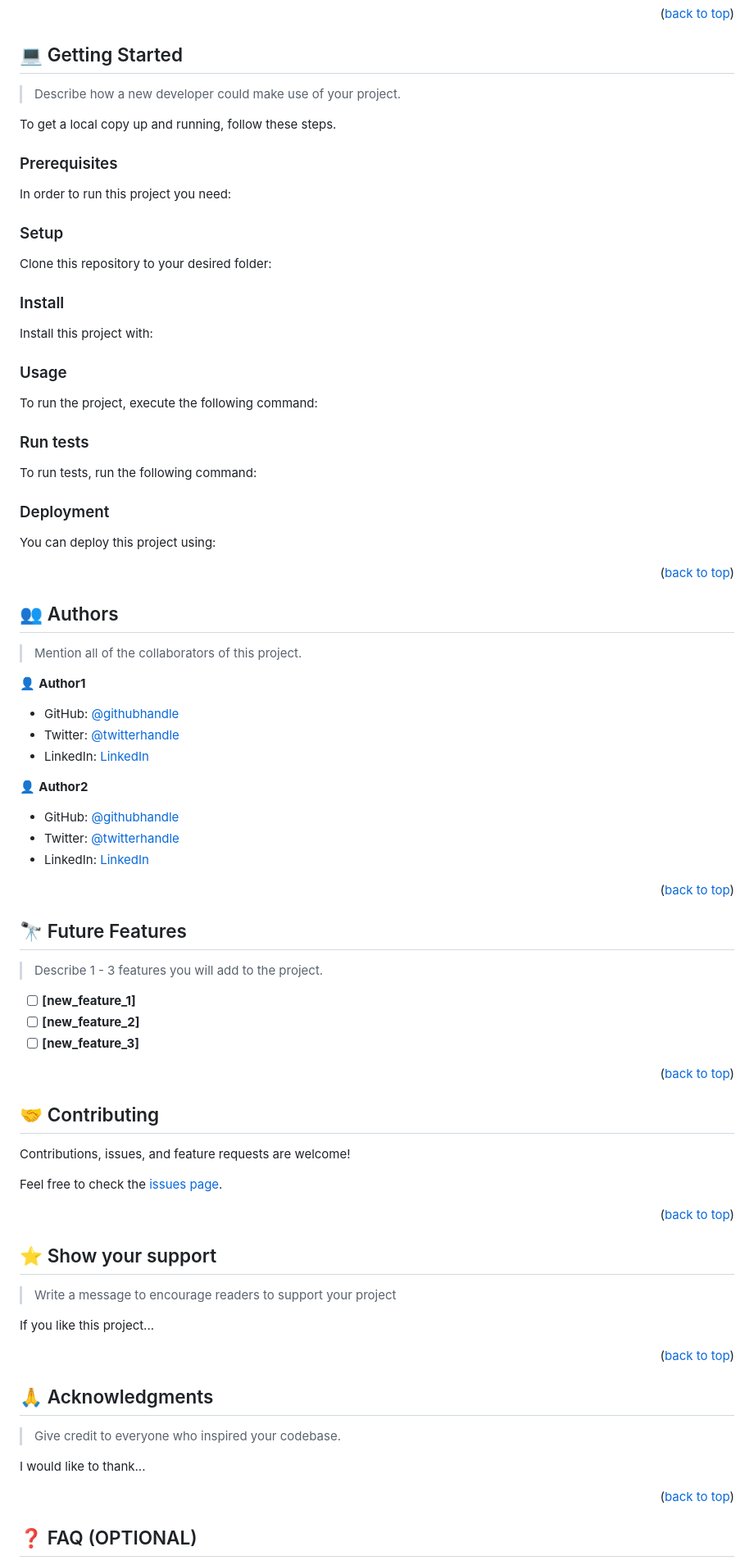
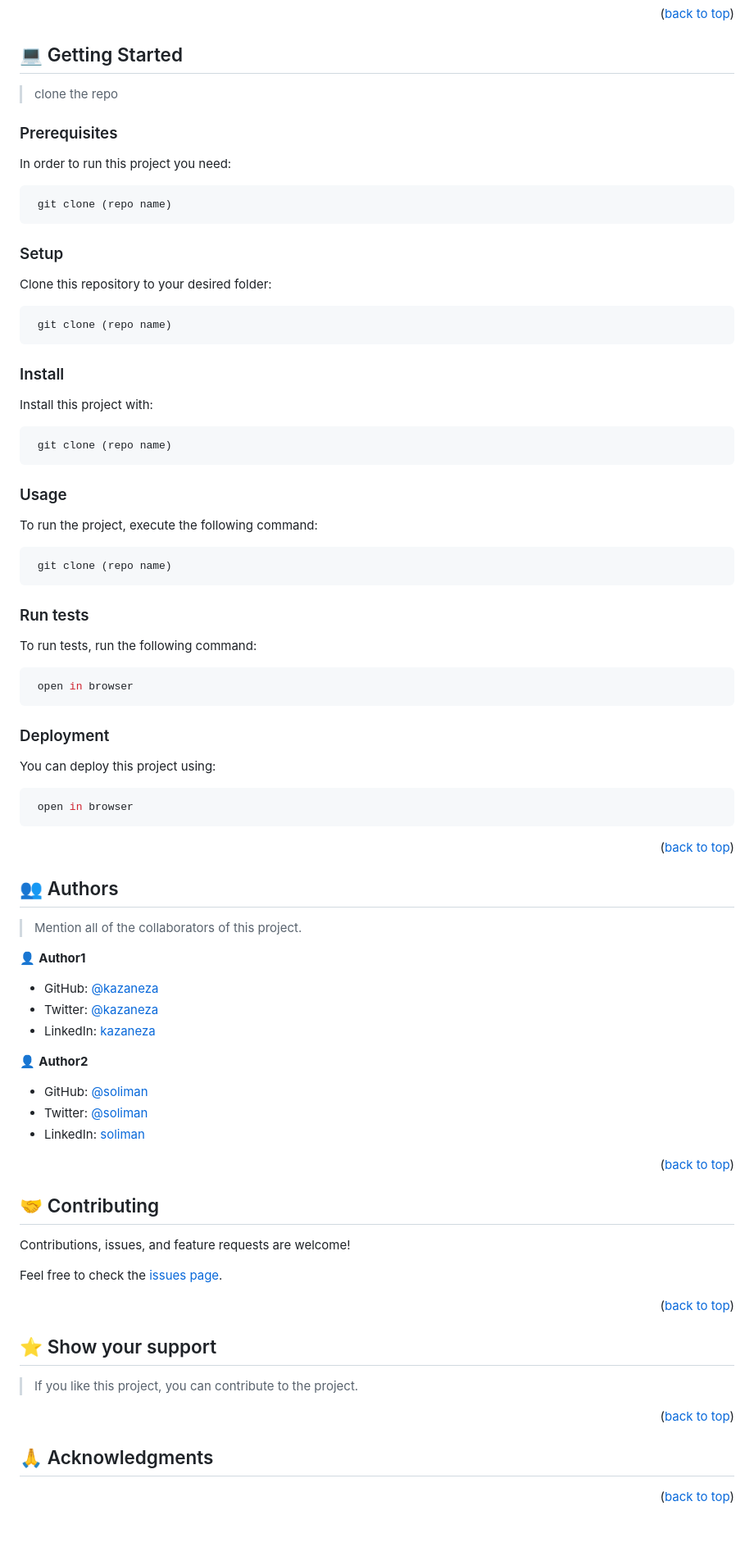
Before and after one commit to kazaneza/awesome-book, a Markdown page: README.md, the part around one of its changes. Shown at 82% size. GitHub-like rendering; blank space fills up the shorter version.

````diff
--- a/README.md
+++ b/README.md
@@ -69,83 +69,62 @@
 
 ## 💻 Getting Started <a name="getting-started"></a>
 
-> Describe how a new developer could make use of your project.
-
-To get a local copy up and running, follow these steps.
+> clone the repo
 
 ### Prerequisites
 
 In order to run this project you need:
 
-<!--
-Example command:
+
 
 ```sh
- gem install rails
+ git clone (repo name)
 ```
- -->
+
 
 ### Setup
 
 Clone this repository to your desired folder:
 
-<!--
-Example commands:
+```sh
+ git clone (repo name)
+```
 
-```sh
-  cd my-folder
-  git clone git@github.com:myaccount/my-project.git
-```
---->
 
 ### Install
 
 Install this project with:
 
-<!--
-Example command:
+```sh
+ git clone (repo name)
+```
 
-```sh
-  cd my-project
-  gem install
-```
---->
 
 ### Usage
 
 To run the project, execute the following command:
 
-<!--
-Example command:
+```sh
+ git clone (repo name)
+```
 
-```sh
-  rails server
-```
---->
 
 ### Run tests
 
 To run tests, run the following command:
 
-<!--
-Example command:
+```sh
+ open in browser
+```
 
-```sh
-  bin/rails test test/models/article_test.rb
-```
---->
 
 ### Deployment
 
 You can deploy this project using:
 
-<!--
-Example:
-
 ```sh
-
+ open in browser
 ```
- -->
 
 <p align="right">(<a href="#readme-top">back to top</a>)</p>
 
@@ -157,27 +136,15 @@ Example:
 
 👤 **Author1**
 
-- GitHub: [@githubhandle](https://github.com/githubhandle)
-- Twitter: [@twitterhandle](https://twitter.com/twitterhandle)
-- LinkedIn: [LinkedIn](https://linkedin.com/in/linkedinhandle)
+- GitHub: [@kazaneza](https://github.com/githubhandle)
+- Twitter: [@kazaneza](https://twitter.com/twitterhandle)
+- LinkedIn: [kazaneza](https://linkedin.com/in/linkedinhandle)
 
 👤 **Author2**
 
-- GitHub: [@githubhandle](https://github.com/githubhandle)
-- Twitter: [@twitterhandle](https://twitter.com/twitterhandle)
-- LinkedIn: [LinkedIn](https://linkedin.com/in/linkedinhandle)
-
-<p align="right">(<a href="#readme-top">back to top</a>)</p>
-
-<!-- FUTURE FEATURES -->
-
-## 🔭 Future Features <a name="future-features"></a>
-
-> Describe 1 - 3 features you will add to the project.
-
-- [ ] **[new_feature_1]**
-- [ ] **[new_feature_2]**
-- [ ] **[new_feature_3]**
+- GitHub: [@soliman](https://github.com/githubhandle)
+- Twitter: [@soliman](https://twitter.com/twitterhandle)
+- LinkedIn: [soliman](https://linkedin.com/in/linkedinhandle)
 
 <p align="right">(<a href="#readme-top">back to top</a>)</p>
 
@@ -195,9 +162,8 @@ Feel free to check the [issues page](../../issues/).
 
 ## ⭐️ Show your support <a name="support"></a>
 
-> Write a message to encourage readers to support your project
+> If you like this project, you can contribute to the project.
 
-If you like this project...
 
 <p align="right">(<a href="#readme-top">back to top</a>)</p>
 
@@ -205,13 +171,8 @@ If you like this project...
 
 ## 🙏 Acknowledgments <a name="acknowledgements"></a>
 
-> Give credit to everyone who inspired your codebase.
-
-I would like to thank...
-
 <p align="right">(<a href="#readme-top">back to top</a>)</p>
 
 <!-- FAQ (optional) -->
 
-## ❓ FAQ (OPTIONAL) <a name="faq"></a>
 
````
Also changed, not shown: other parts of README.md (+0 -11 lines).
